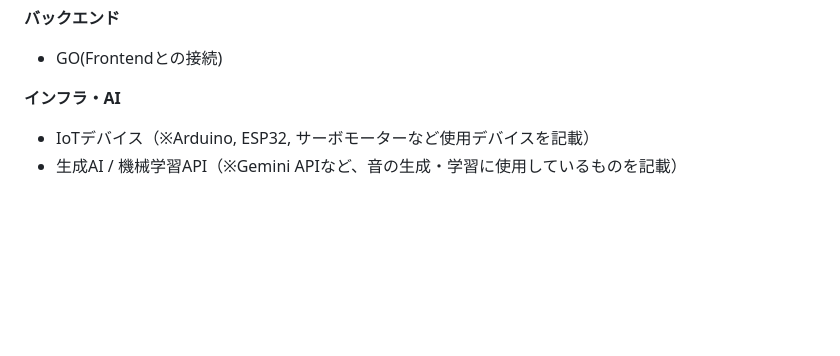
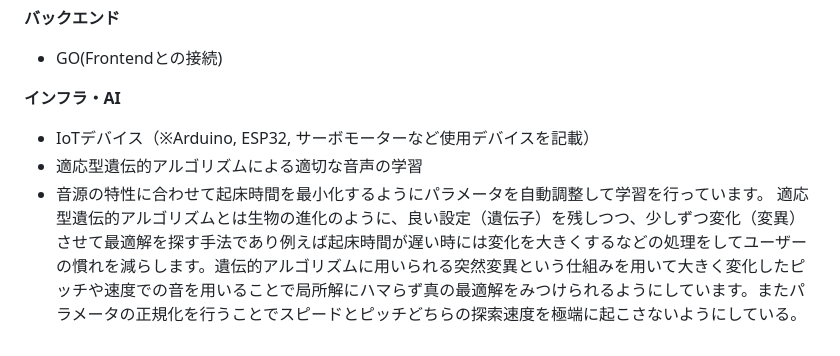
Before and after one commit to kc3hack/2026_team2, a Markdown page: README.md, the part around the change. Rendered like a GitHub page; blank space fills up the shorter version.

```diff
--- a/README.md
+++ b/README.md
@@ -65,4 +65,6 @@
 
 **インフラ・AI**
 * IoTデバイス（※Arduino, ESP32, サーボモーターなど使用デバイスを記載）
-* 生成AI / 機械学習API（※Gemini APIなど、音の生成・学習に使用しているものを記載）
+* 適応型遺伝的アルゴリズムによる適切な音声の学習
+* 音源の特性に合わせて起床時間を最小化するようにパラメータを自動調整して学習を行っています。
+適応型遺伝的アルゴリズムとは生物の進化のように、良い設定（遺伝子）を残しつつ、少しずつ変化（変異）させて最適解を探す手法であり例えば起床時間が遅い時には変化を大きくするなどの処理をしてユーザーの慣れを減らします。遺伝的アルゴリズムに用いられる突然変異という仕組みを用いて大きく変化したピッチや速度での音を用いることで局所解にハマらず真の最適解をみつけられるようにしています。またパラメータの正規化を行うことでスピードとピッチどちらの探索速度を極端に起こさないようにしている。
```
